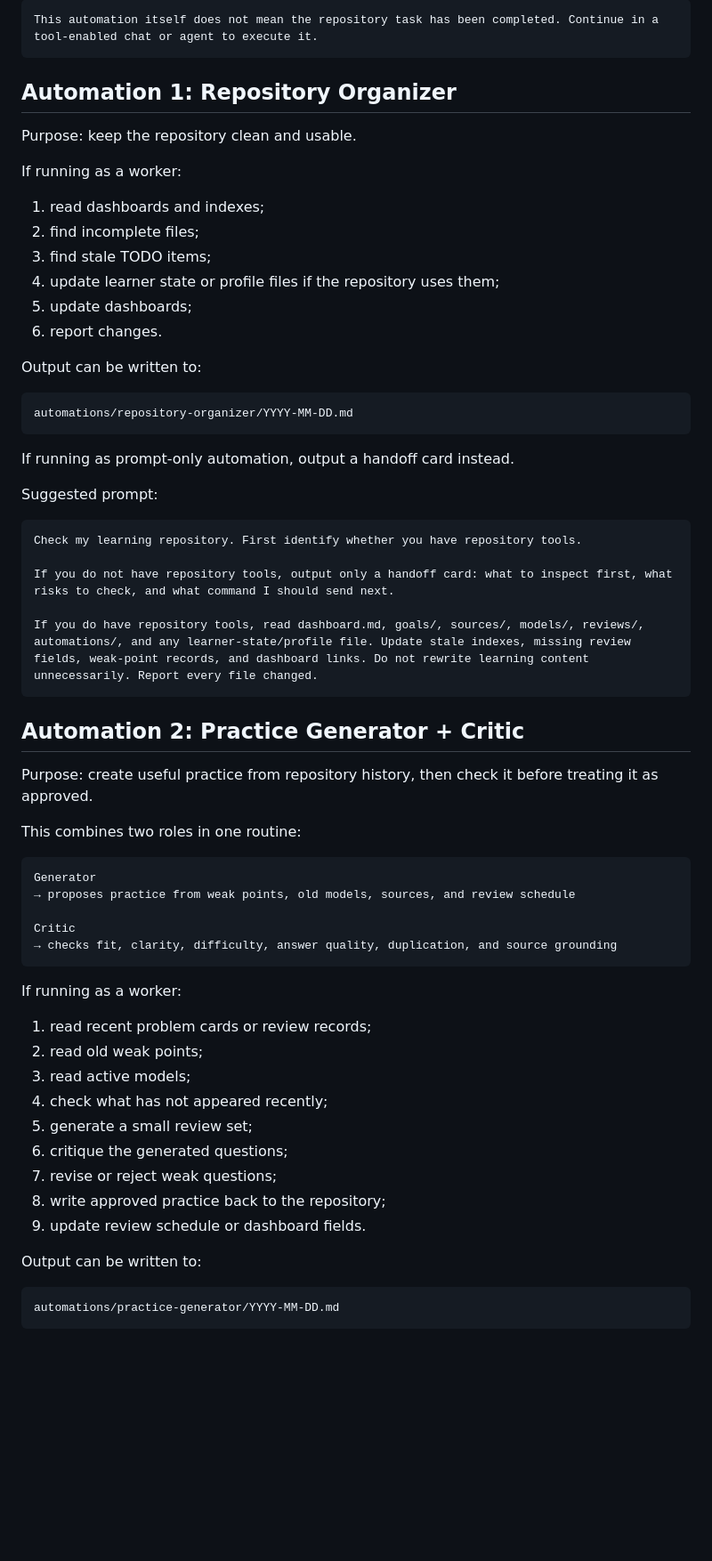
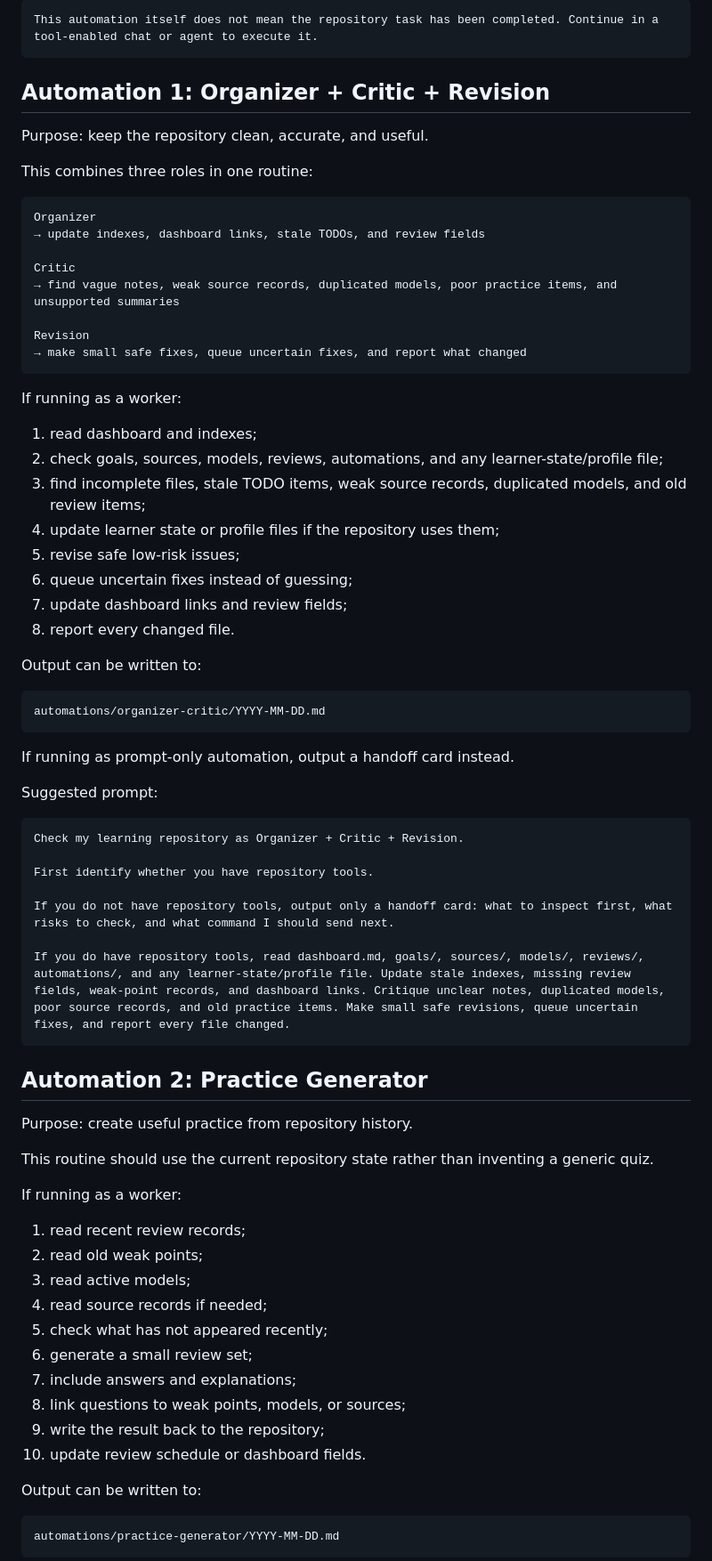
Before and after one commit to Guojiz/Repo-as-Review-OS, a Markdown page: docs/automation-model.md, the part around one of its changes. Shown at 89% size. Drawn GitHub-style; blank space fills up the shorter version.

Commit message:
Align automations with ChatGPT-first workflow

````diff
--- a/docs/automation-model.md
+++ b/docs/automation-model.md
@@ -88,23 +123,38 @@ End with a clear warning:
 This automation itself does not mean the repository task has been completed. Continue in a tool-enabled chat or agent to execute it.
 ```
 
-## Automation 1: Repository Organizer
+## Automation 1: Organizer + Critic + Revision
 
-Purpose: keep the repository clean and usable.
+Purpose: keep the repository clean, accurate, and useful.
+
+This combines three roles in one routine:
+
+```text
+Organizer
+→ update indexes, dashboard links, stale TODOs, and review fields
+
+Critic
+→ find vague notes, weak source records, duplicated models, poor practice items, and unsupported summaries
+
+Revision
+→ make small safe fixes, queue uncertain fixes, and report what changed
+```
 
 If running as a worker:
 
-1. read dashboards and indexes;
-2. find incomplete files;
-3. find stale TODO items;
+1. read dashboard and indexes;
+2. check goals, sources, models, reviews, automations, and any learner-state/profile file;
+3. find incomplete files, stale TODO items, weak source records, duplicated models, and old review items;
 4. update learner state or profile files if the repository uses them;
-5. update dashboards;
-6. report changes.
+5. revise safe low-risk issues;
+6. queue uncertain fixes instead of guessing;
+7. update dashboard links and review fields;
+8. report every changed file.
 
 Output can be written to:
 
 ```text
-automations/repository-organizer/YYYY-MM-DD.md
+automations/organizer-critic/YYYY-MM-DD.md
 ```
 
 If running as prompt-only automation, output a handoff card instead.
@@ -112,38 +162,33 @@ If running as prompt-only automation, output a handoff card instead.
 Suggested prompt:
 
 ```text
-Check my learning repository. First identify whether you have repository tools.
+Check my learning repository as Organizer + Critic + Revision.
+
+First identify whether you have repository tools.
 
 If you do not have repository tools, output only a handoff card: what to inspect first, what risks to check, and what command I should send next.
 
-If you do have repository tools, read dashboard.md, goals/, sources/, models/, reviews/, automations/, and any learner-state/profile file. Update stale indexes, missing review fields, weak-point records, and dashboard links. Do not rewrite learning content unnecessarily. Report every file changed.
+If you do have repository tools, read dashboard.md, goals/, sources/, models/, reviews/, automations/, and any learner-state/profile file. Update stale indexes, missing review fields, weak-point records, and dashboard links. Critique unclear notes, duplicated models, poor source records, and old practice items. Make small safe revisions, queue uncertain fixes, and report every file changed.
 ```
 
-## Automation 2: Practice Generator + Critic
+## Automation 2: Practice Generator
 
-Purpose: create useful practice from repository history, then check it before treating it as approved.
+Purpose: create useful practice from repository history.
 
-This combines two roles in one routine:
-
-```text
-Generator
-→ proposes practice from weak points, old models, sources, and review schedule
-
-Critic
-→ checks fit, clarity, difficulty, answer quality, duplication, and source grounding
-```
+This routine should use the current repository state rather than inventing a generic quiz.
 
 If running as a worker:
 
-1. read recent problem cards or review records;
+1. read recent review records;
 2. read old weak points;
 3. read active models;
-4. check what has not appeared recently;
-5. generate a small review set;
-6. critique the generated questions;
-7. revise or reject weak questions;
-8. write approved practice back to the repository;
-9. update review schedule or dashboard fields.
+4. read source records if needed;
+5. check what has not appeared recently;
+6. generate a small review set;
+7. include answers and explanations;
+8. link questions to weak points, models, or sources;
+9. write the result back to the repository;
+10. update review schedule or dashboard fields.
 
 Output can be written to:
 
````
Also changed, not shown: other parts of docs/automation-model.md (+52 -9 lines).
